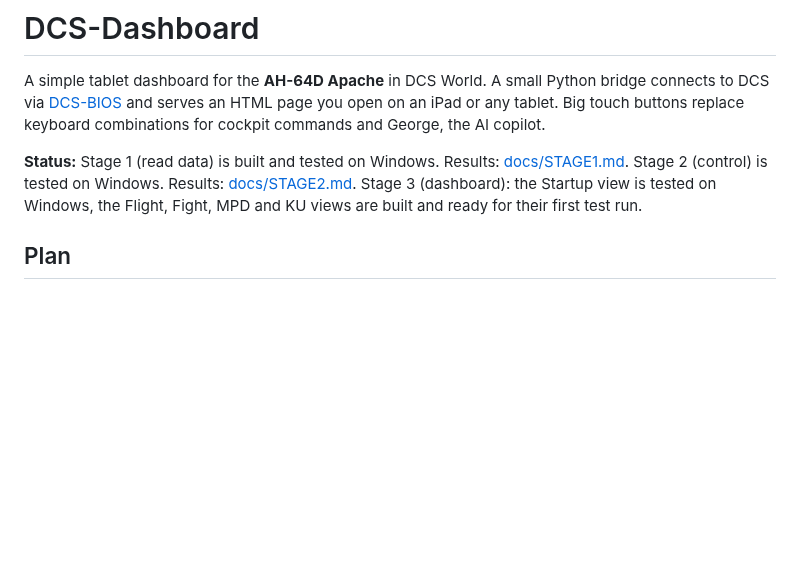
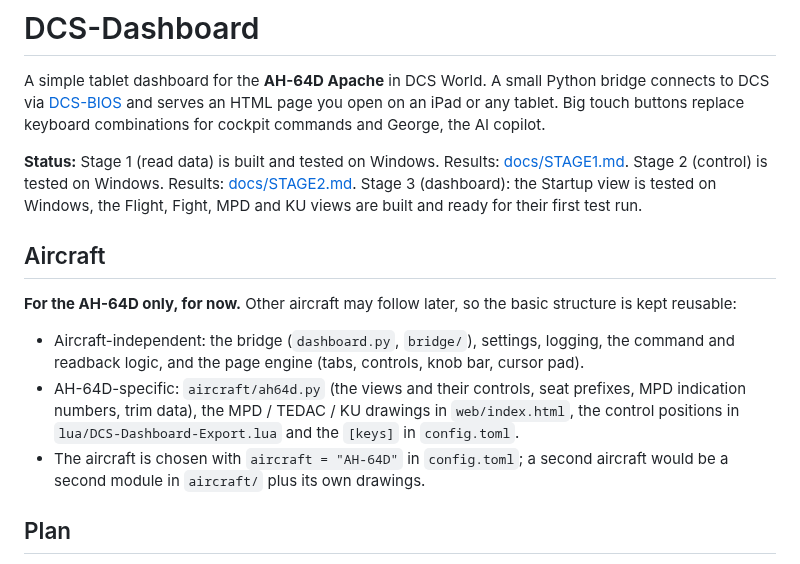
Before and after one commit to AlexanderHultsch/DCS-Dashboard, a Markdown page: README.md, the part around the change. Rendered like a GitHub page; blank space fills up the shorter version.

Commit message:
Docs: AH-64D only for now, reusable structure; TEDAC and KU
Co-Authored-By: Claude Opus 5.5 <noreply@anthropic.com>

```diff
--- a/README.md
+++ b/README.md
@@ -3,6 +3,14 @@
 A simple tablet dashboard for the **AH-64D Apache** in DCS World. A small Python bridge connects to DCS via [DCS-BIOS](https://github.com/DCS-Skunkworks/dcs-bios) and serves an HTML page you open on an iPad or any tablet. Big touch buttons replace keyboard combinations for cockpit commands and George, the AI copilot.
 
 **Status:** Stage 1 (read data) is built and tested on Windows. Results: [docs/STAGE1.md](docs/STAGE1.md#results). Stage 2 (control) is tested on Windows. Results: [docs/STAGE2.md](docs/STAGE2.md#results). Stage 3 (dashboard): the Startup view is tested on Windows, the Flight, Fight, MPD and KU views are built and ready for their first test run.
+
+## Aircraft
+
+**For the AH-64D only, for now.** Other aircraft may follow later, so the basic structure is kept reusable:
+
+- Aircraft-independent: the bridge (`dashboard.py`, `bridge/`), settings, logging, the command and readback logic, and the page engine (tabs, controls, knob bar, cursor pad).
+- AH-64D-specific: `aircraft/ah64d.py` (the views and their controls, seat prefixes, MPD indication numbers, trim data), the MPD / TEDAC / KU drawings in `web/index.html`, the control positions in `lua/DCS-Dashboard-Export.lua` and the `[keys]` in `config.toml`.
+- The aircraft is chosen with `aircraft = "AH-64D"` in `config.toml`; a second aircraft would be a second module in `aircraft/` plus its own drawings.
 
 ## Plan
 
```
Also changed, not shown: docs/STAGE3.md (+13 -2 lines).
